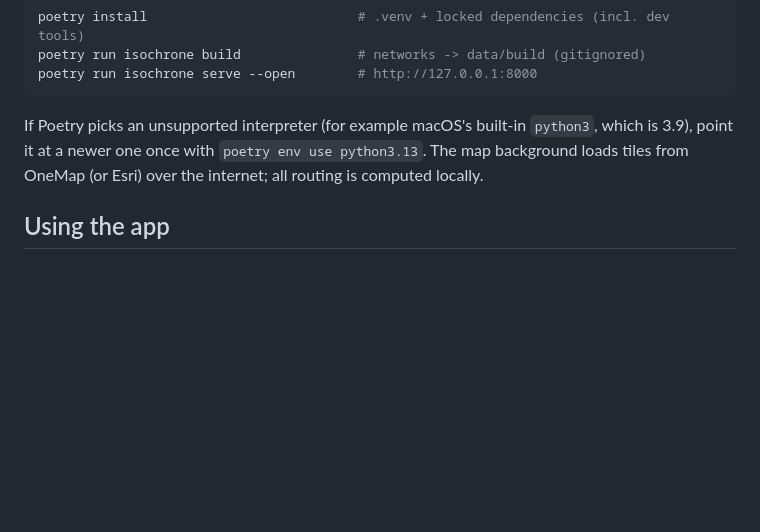
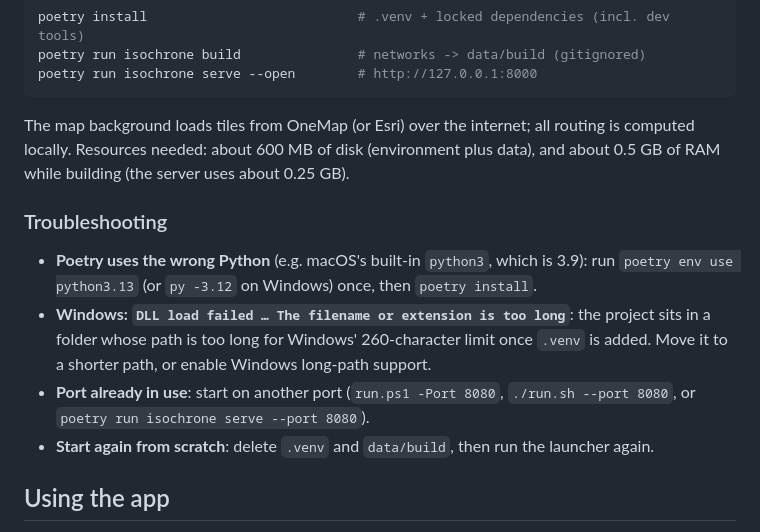
Before and after one commit to Sam-limyr/travel-time-isochrone, a Markdown page: README.md, the part around the change. GitHub-like rendering; blank space fills up the shorter version.

Commit message:
README: resource needs and cross-platform troubleshooting
Co-Authored-By: Claude Opus 5.5 <noreply@anthropic.com>

````diff
--- a/README.md
+++ b/README.md
@@ -32,9 +32,20 @@ poetry run isochrone build               # networks -> data/build (gitignored)
 poetry run isochrone serve --open        # http://127.0.0.1:8000
 ```
 
-If Poetry picks an unsupported interpreter (for example macOS's built-in `python3`, which
-is 3.9), point it at a newer one once with `poetry env use python3.13`. The map background
-loads tiles from OneMap (or Esri) over the internet; all routing is computed locally.
+The map background loads tiles from OneMap (or Esri) over the internet; all routing is
+computed locally. Resources needed: about 600 MB of disk (environment plus data), and
+about 0.5 GB of RAM while building (the server uses about 0.25 GB).
+
+### Troubleshooting
+
+- **Poetry uses the wrong Python** (e.g. macOS's built-in `python3`, which is 3.9): run
+  `poetry env use python3.13` (or `py -3.12` on Windows) once, then `poetry install`.
+- **Windows: `DLL load failed … The filename or extension is too long`**: the project
+  sits in a folder whose path is too long for Windows' 260-character limit once `.venv`
+  is added. Move it to a shorter path, or enable Windows long-path support.
+- **Port already in use**: start on another port (`run.ps1 -Port 8080`, `./run.sh --port 8080`,
+  or `poetry run isochrone serve --port 8080`).
+- **Start again from scratch**: delete `.venv` and `data/build`, then run the launcher again.
 
 ## Using the app
 
````
